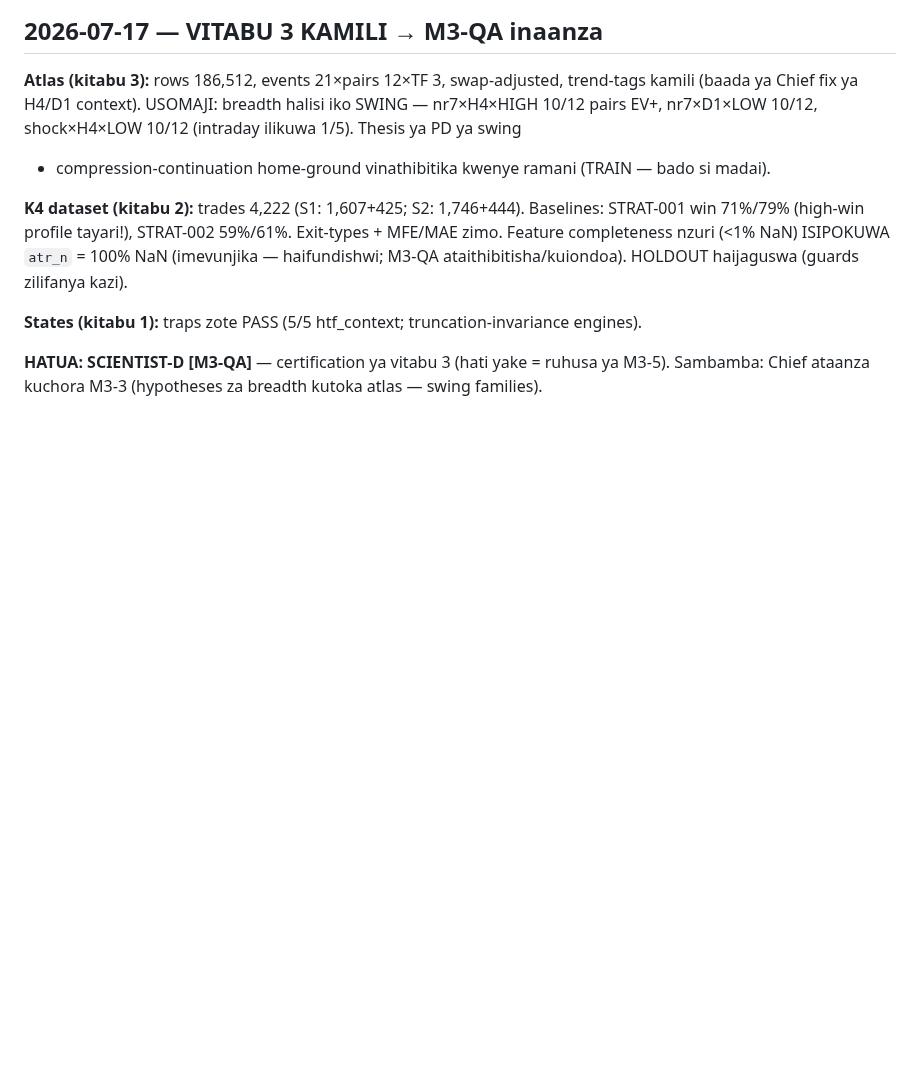
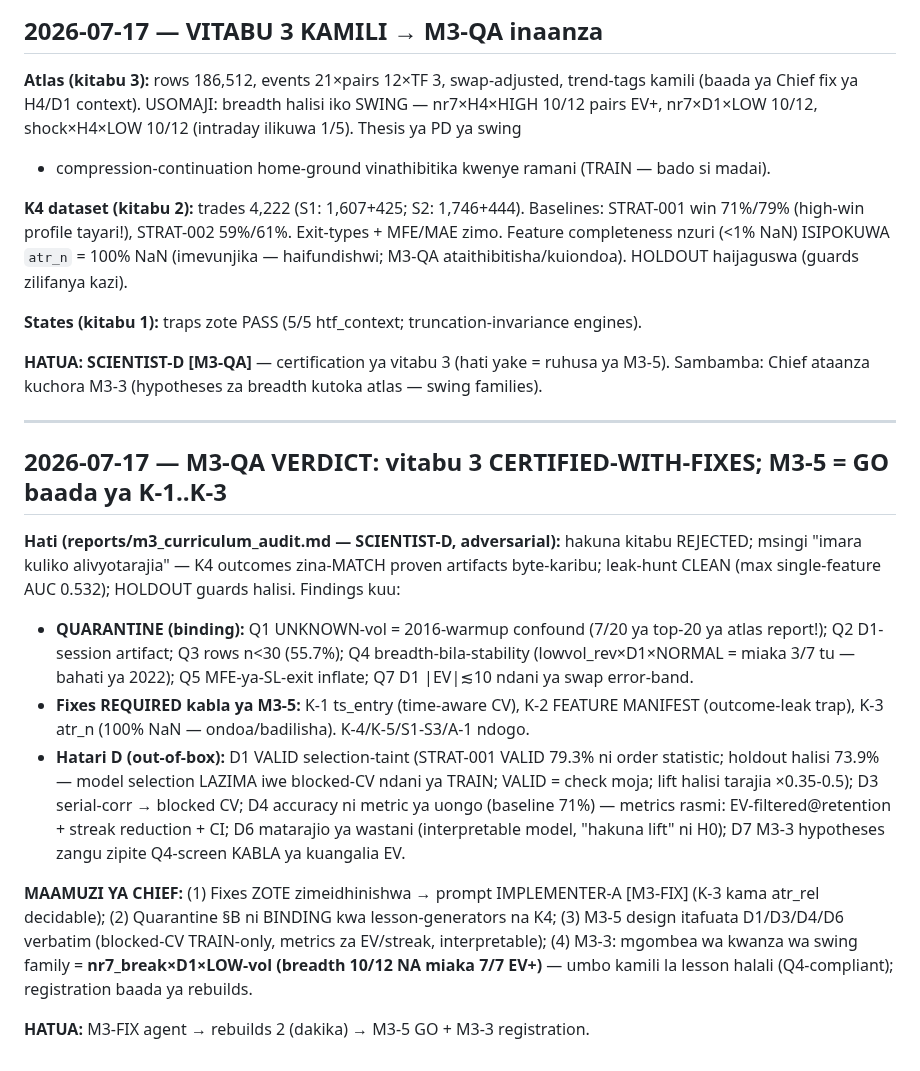
Before and after one commit to Majorsoln/elitefx1, a Markdown page: docs/CHIEF_STATUS.md, the part around the change. Rendered like a GitHub page; blank space fills up the shorter version.

```diff
--- a/docs/CHIEF_STATUS.md
+++ b/docs/CHIEF_STATUS.md
@@ -1000,3 +1000,31 @@ ataithibitisha/kuiondoa). HOLDOUT haijaguswa (guards zilifanya kazi).
 
 **HATUA: SCIENTIST-D [M3-QA]** — certification ya vitabu 3 (hati yake = ruhusa ya M3-5).
 Sambamba: Chief ataanza kuchora M3-3 (hypotheses za breadth kutoka atlas — swing families).
+
+---
+
+## 2026-07-17 — M3-QA VERDICT: vitabu 3 CERTIFIED-WITH-FIXES; M3-5 = GO baada ya K-1..K-3
+
+**Hati (reports/m3_curriculum_audit.md — SCIENTIST-D, adversarial):** hakuna kitabu REJECTED;
+msingi "imara kuliko alivyotarajia" — K4 outcomes zina-MATCH proven artifacts byte-karibu;
+leak-hunt CLEAN (max single-feature AUC 0.532); HOLDOUT guards halisi. Findings kuu:
+- **QUARANTINE (binding):** Q1 UNKNOWN-vol = 2016-warmup confound (7/20 ya top-20 ya atlas
+  report!); Q2 D1-session artifact; Q3 rows n<30 (55.7%); Q4 breadth-bila-stability
+  (lowvol_rev×D1×NORMAL = miaka 3/7 tu — bahati ya 2022); Q5 MFE-ya-SL-exit inflate; Q7 D1
+  |EV|≲10 ndani ya swap error-band.
+- **Fixes REQUIRED kabla ya M3-5:** K-1 ts_entry (time-aware CV), K-2 FEATURE MANIFEST
+  (outcome-leak trap), K-3 atr_n (100% NaN — ondoa/badilisha). K-4/K-5/S1-S3/A-1 ndogo.
+- **Hatari D (out-of-box):** D1 VALID selection-taint (STRAT-001 VALID 79.3% ni order
+  statistic; holdout halisi 73.9% — model selection LAZIMA iwe blocked-CV ndani ya TRAIN;
+  VALID = check moja; lift halisi tarajia ×0.35-0.5); D3 serial-corr → blocked CV; D4
+  accuracy ni metric ya uongo (baseline 71%) — metrics rasmi: EV-filtered@retention + streak
+  reduction + CI; D6 matarajio ya wastani (interpretable model, "hakuna lift" ni H0); D7
+  M3-3 hypotheses zangu zipite Q4-screen KABLA ya kuangalia EV.
+
+**MAAMUZI YA CHIEF:** (1) Fixes ZOTE zimeidhinishwa → prompt IMPLEMENTER-A [M3-FIX] (K-3 kama
+atr_rel decidable); (2) Quarantine §B ni BINDING kwa lesson-generators na K4; (3) M3-5 design
+itafuata D1/D3/D4/D6 verbatim (blocked-CV TRAIN-only, metrics za EV/streak, interpretable);
+(4) M3-3: mgombea wa kwanza wa swing family = **nr7_break×D1×LOW-vol (breadth 10/12 NA miaka
+7/7 EV+)** — umbo kamili la lesson halali (Q4-compliant); registration baada ya rebuilds.
+
+**HATUA:** M3-FIX agent → rebuilds 2 (dakika) → M3-5 GO + M3-3 registration.
```
Also changed, not shown: docs/team/PROMPTS.md (+38 -0 lines).
